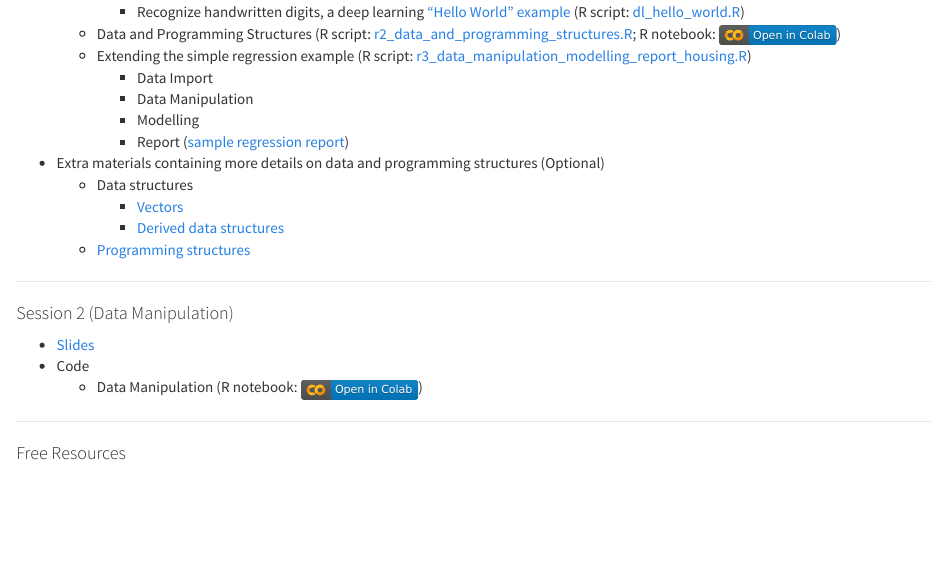
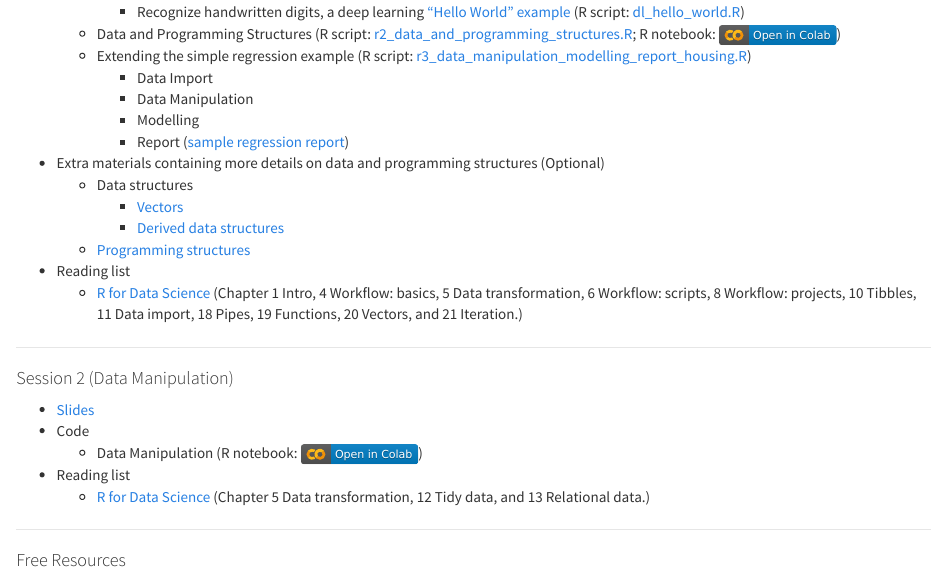
Before and after one commit to tdmdal/r-tutorial-202021-winter, an R Markdown document (index.Rmd): the page in a window 1100 px wide, from 600 px down. Rendered offline with R 4.5, knitr and Pandoc, with nearby package versions.

Commit message:
added ref reading list

```diff
--- a/index.Rmd
+++ b/index.Rmd
@@ -36,6 +36,9 @@ An alternative to RStudio Cloud is the new UofT JupyterHub/RStudio system. Go to
         * [Derived data structures](extra_material/part1_2_derived_ds.html)
     * [Programming structures](extra_material/part1_3_function.html)
 
+* Reading list
+    * [R for Data Science](https://r4ds.had.co.nz/) (Chapter 1 Intro, 4 Workflow: basics, 5 Data transformation, 6 Workflow: scripts, 8 Workflow: projects, 10 Tibbles, 11 Data import, 18 Pipes, 19 Functions, 20 Vectors, and 21 Iteration.)
+
 ---
 
 #### Session 2 (Data Manipulation)
@@ -43,6 +46,8 @@ An alternative to RStudio Cloud is the new UofT JupyterHub/RStudio system. Go to
 * [Slides](r_data_manipulation.pdf)
 * Code
     * Data Manipulation (R notebook: [![](colab-badge.svg)](https://colab.research.google.com/github/tdmdal/r-tutorial-201920-winter/blob/master/docs/part2_data_manipulation.ipynb))
+* Reading list
+    * [R for Data Science](https://r4ds.had.co.nz/) (Chapter 5 Data transformation, 12 Tidy data, and 13 Relational data.)
 
 ---
 
```
Also changed, not shown: 1 other file.
